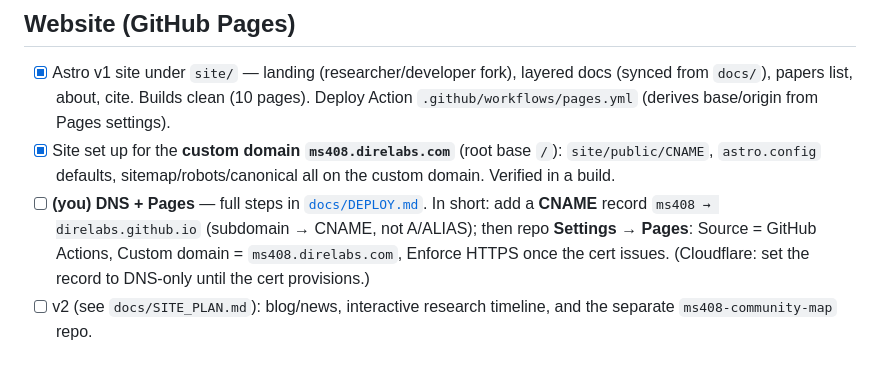
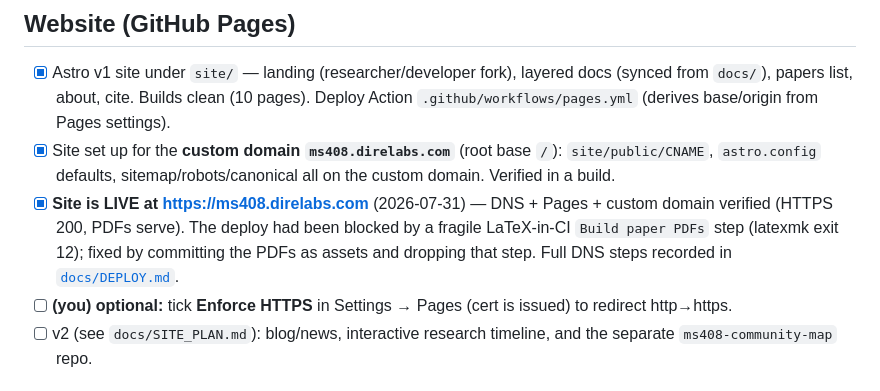
Before and after one commit to DireLabs/ms408, a Markdown page: OSS_RELEASE.md, the part around the change. Rendered like a GitHub page.

Commit message:
OSS_RELEASE: site is live at ms408.direlabs.com
Co-Authored-By: Claude Opus 4.8 <noreply@anthropic.com>
Claude-Session: https://claude.ai/code/session_013Vdu78sJedjzxx7MHC3ez2

```diff
--- a/OSS_RELEASE.md
+++ b/OSS_RELEASE.md
@@ -76,10 +76,12 @@ contains no `.env` and produces a working `ms408-0.1.0` wheel. So `git push` lea
   `.github/workflows/pages.yml` (derives base/origin from Pages settings).
 - [x] Site set up for the **custom domain `ms408.direlabs.com`** (root base `/`): `site/public/CNAME`,
   `astro.config` defaults, sitemap/robots/canonical all on the custom domain. Verified in a build.
-- [ ] **(you) DNS + Pages** — full steps in [`docs/DEPLOY.md`](docs/DEPLOY.md). In short: add a
-  **CNAME** record `ms408 → direlabs.github.io` (subdomain → CNAME, not A/ALIAS); then repo
-  **Settings → Pages**: Source = GitHub Actions, Custom domain = `ms408.direlabs.com`, Enforce
-  HTTPS once the cert issues. (Cloudflare: set the record to DNS-only until the cert provisions.)
+- [x] **Site is LIVE at https://ms408.direlabs.com** (2026-07-31) — DNS + Pages + custom domain
+  verified (HTTPS 200, PDFs serve). The deploy had been blocked by a fragile LaTeX-in-CI
+  `Build paper PDFs` step (latexmk exit 12); fixed by committing the PDFs as assets and dropping
+  that step. Full DNS steps recorded in [`docs/DEPLOY.md`](docs/DEPLOY.md).
+- [ ] **(you) optional:** tick **Enforce HTTPS** in Settings → Pages (cert is issued) to redirect
+  http→https.
 - [ ] v2 (see `docs/SITE_PLAN.md`): blog/news, interactive research timeline, and the separate
   `ms408-community-map` repo.
 
```
